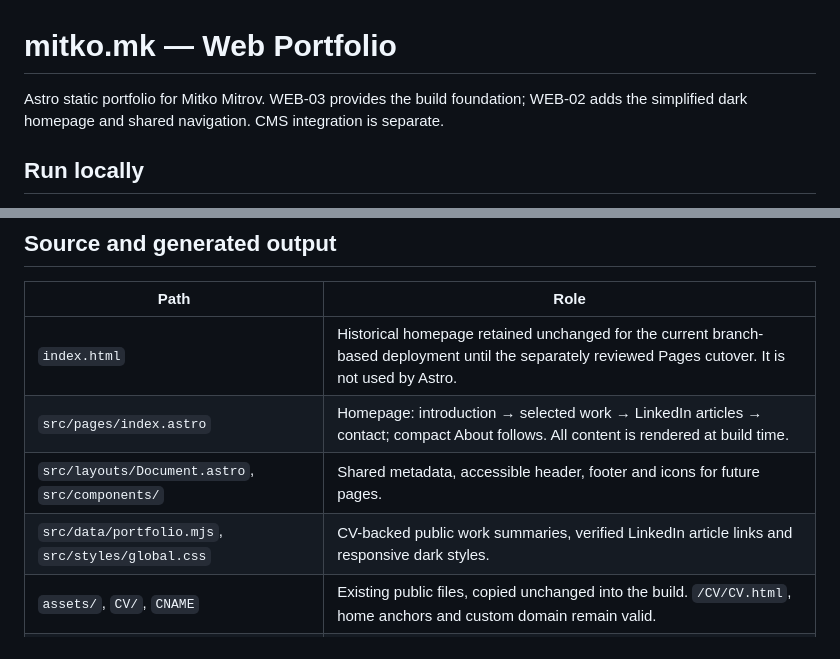
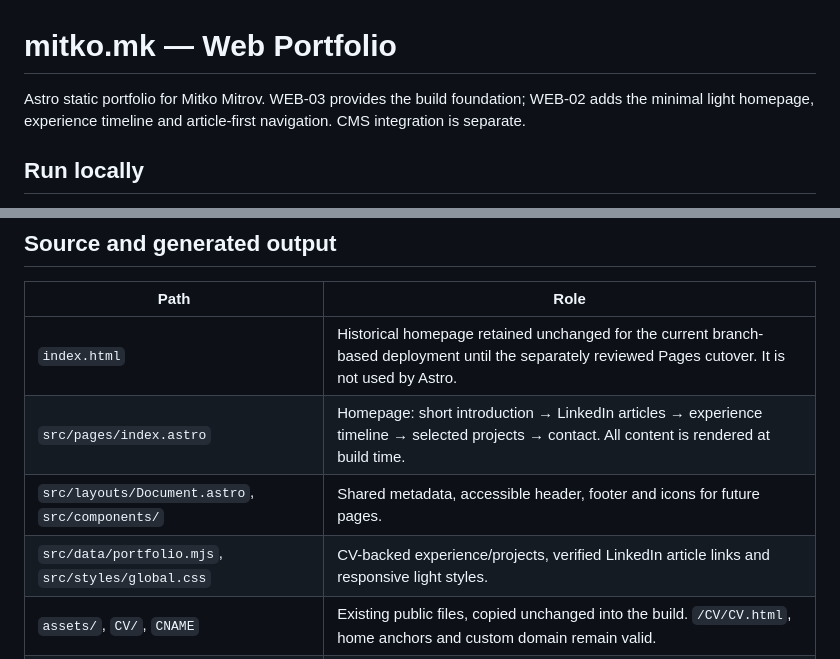
Before and after one commit to MitkoMitrov/mitkomitrov.github.io, a Markdown page: README.md, 2 parts joined by grey strips. Drawn GitHub-style.

Commit message:
WEB-02: adopt a minimal light portfolio with articles and experience

```diff
--- a/README.md
+++ b/README.md
@@ -1,6 +1,6 @@
 # mitko.mk — Web Portfolio
 
-Astro static portfolio for Mitko Mitrov. WEB-03 provides the build foundation; WEB-02 adds the simplified dark homepage and shared navigation. CMS integration is separate.
+Astro static portfolio for Mitko Mitrov. WEB-03 provides the build foundation; WEB-02 adds the minimal light homepage, experience timeline and article-first navigation. CMS integration is separate.
 
 ## Run locally
 
@@ -25,9 +25,9 @@ The preview command serves **built `dist/`**; rebuild before checking source cha
 | Path | Role |
 | --- | --- |
 | `index.html` | Historical homepage retained unchanged for the current branch-based deployment until the separately reviewed Pages cutover. It is not used by Astro. |
-| `src/pages/index.astro` | Homepage: introduction → selected work → LinkedIn articles → contact; compact About follows. All content is rendered at build time. |
+| `src/pages/index.astro` | Homepage: short introduction → LinkedIn articles → experience timeline → selected projects → contact. All content is rendered at build time. |
 | `src/layouts/Document.astro`, `src/components/` | Shared metadata, accessible header, footer and icons for future pages. |
-| `src/data/portfolio.mjs`, `src/styles/global.css` | CV-backed public work summaries, verified LinkedIn article links and responsive dark styles. |
+| `src/data/portfolio.mjs`, `src/styles/global.css` | CV-backed experience/projects, verified LinkedIn article links and responsive light styles. |
 | `assets/`, `CV/`, `CNAME` | Existing public files, copied unchanged into the build. `/CV/CV.html`, home anchors and custom domain remain valid. |
 | `scripts/prepare-public.mjs` | Stages only those public sources into ignored `.generated/public/`; removes stale staged files. |
 | `scripts/verify-build.mjs` | Checks the exact public output allowlist and byte equality of preserved assets/CV/CNAME. |
```
Also changed, not shown: docs/architecture/WEB-02-homepage-navigation.md (+49 -53 lines), docs/architecture/images/WEB-02-full.jpg (added), docs/architecture/images/WEB-02-narrow.jpg, docs/architecture/images/WEB-02-preview.jpg, 9 other files.
